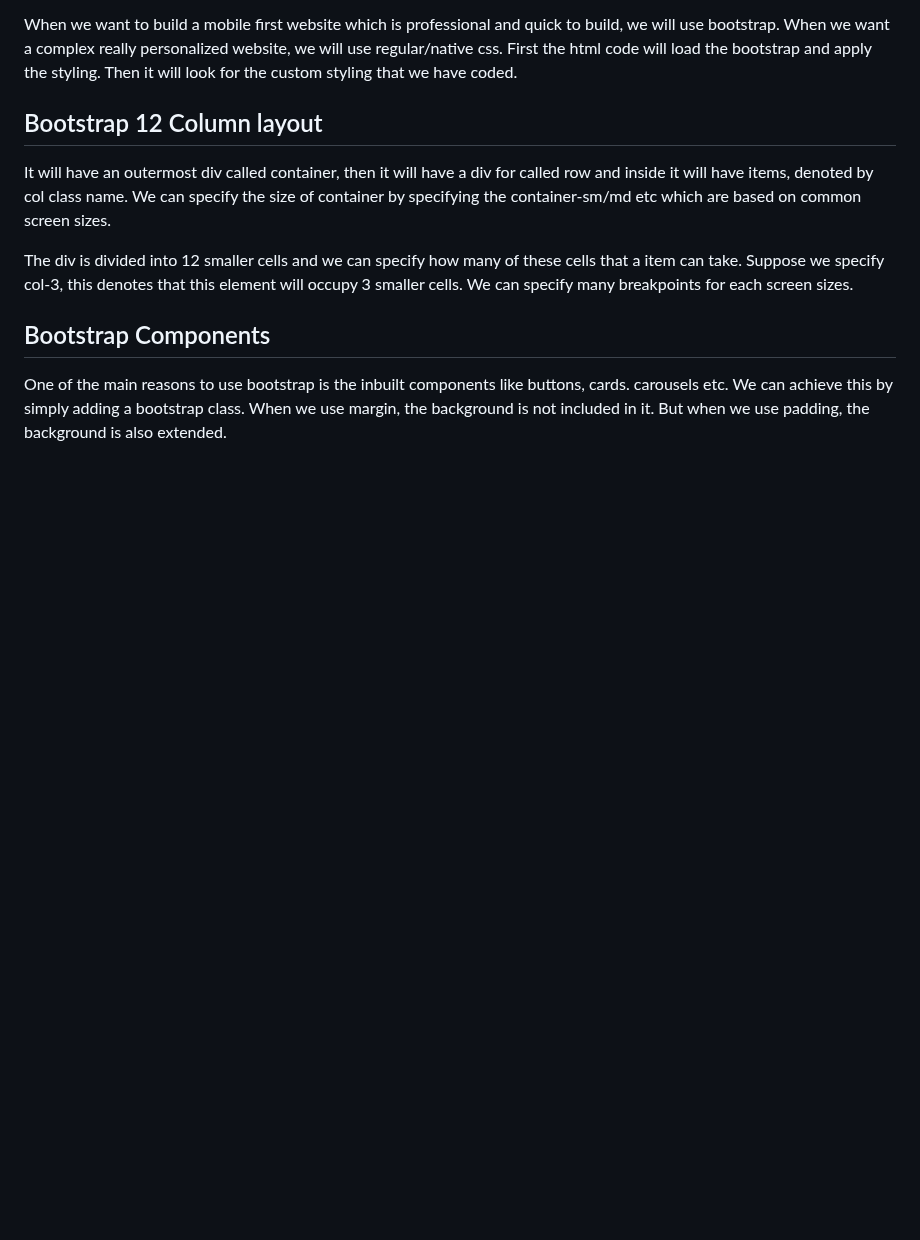
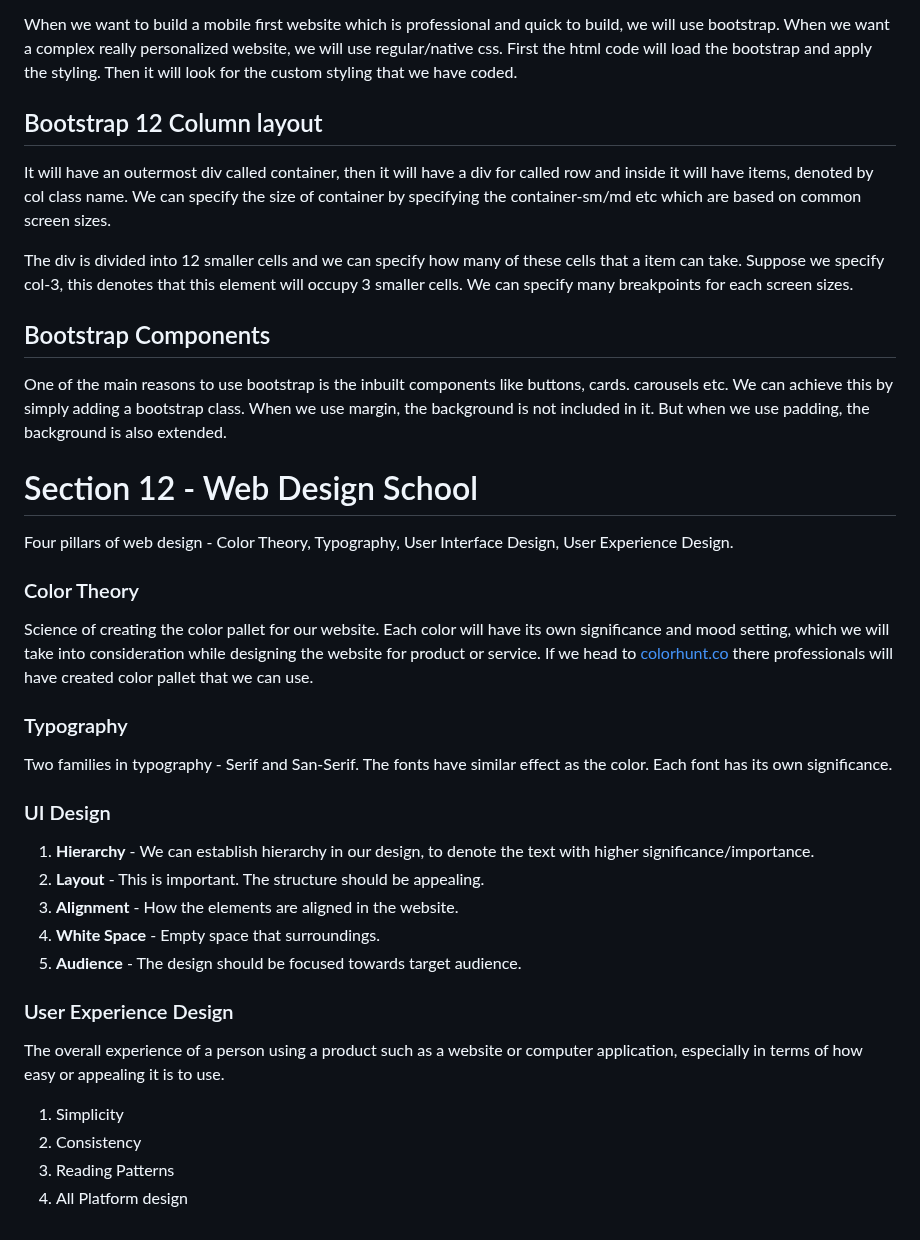
Before and after one commit to YashwanthRaj/The-Complete-Web-Development-Bootcamp, a Markdown page: README.md, the part around the change. GitHub-like rendering; blank space fills up the shorter version.

```diff
--- a/README.md
+++ b/README.md
@@ -295,3 +295,32 @@ The div is divided into 12 smaller cells and we can specify how many of these ce
 ## Bootstrap Components
 
 One of the main reasons to use bootstrap is the inbuilt components like buttons, cards. carousels etc. We can achieve this by simply adding a bootstrap class. When we use margin, the background is not included in it. But when we use padding, the background is also extended.
+
+# Section 12 - Web Design School
+
+Four pillars of web design - Color Theory, Typography, User Interface Design, User Experience Design.
+
+### Color Theory
+
+Science of creating the color pallet for our website. Each color will have its own significance and mood setting, which we will take into consideration while designing the website for product or service. If we head to [colorhunt.co](http://colorhunt.co) there professionals will have created color pallet that we can use.
+
+### Typography
+
+Two families in typography - Serif and San-Serif. The fonts have similar effect as the color. Each font has its own significance.
+
+### UI Design
+
+1. **Hierarchy** - We can establish hierarchy in our design, to denote the text with higher significance/importance.
+2. **Layout** - This is important. The structure should be appealing.
+3. **Alignment** - How the elements are aligned in the website.
+4. **White Space** - Empty space that surroundings.
+5.  **Audience** - The design should be focused towards target audience.
+
+### User Experience Design
+
+The overall experience of a person using a product such as a website or computer application, especially in terms of how easy or appealing it is to use.
+
+1. Simplicity
+2. Consistency
+3. Reading Patterns
+4. All Platform design
```
